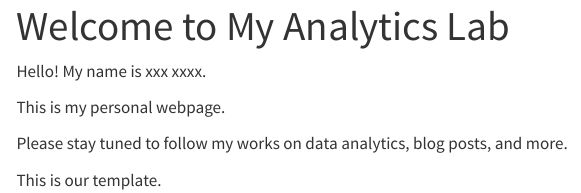
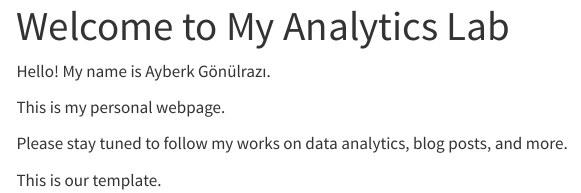
Before and after one commit to emu-hacettepe-analytics/emu430-fall2023-ayberkgnlraz, a Quarto document (index.qmd): the page in a window 1100 px wide, from its top. Rendered offline with R 4.5, knitr and Pandoc in place of Quarto, with nearby package versions; menus at the side of the page are left out.

Commit message:
Update index.qmd

```diff
--- a/index.qmd
+++ b/index.qmd
@@ -3,7 +3,7 @@ title: "Welcome to My Analytics Lab"
 sidebar: false
 ---
 
-Hello! My name is xxx xxxx.
+Hello! My name is Ayberk Gönülrazı.
 
 This is my personal webpage.
 
```
